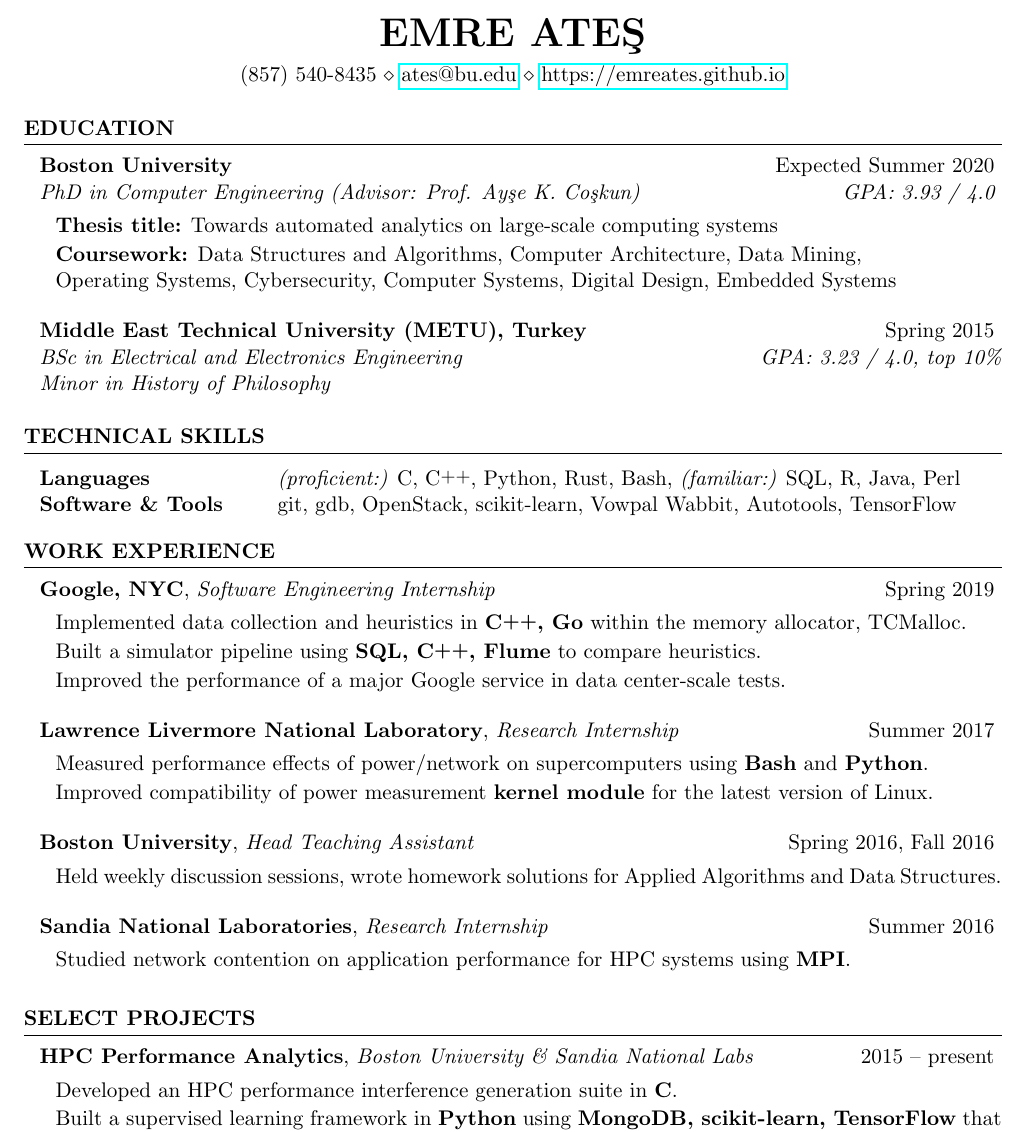
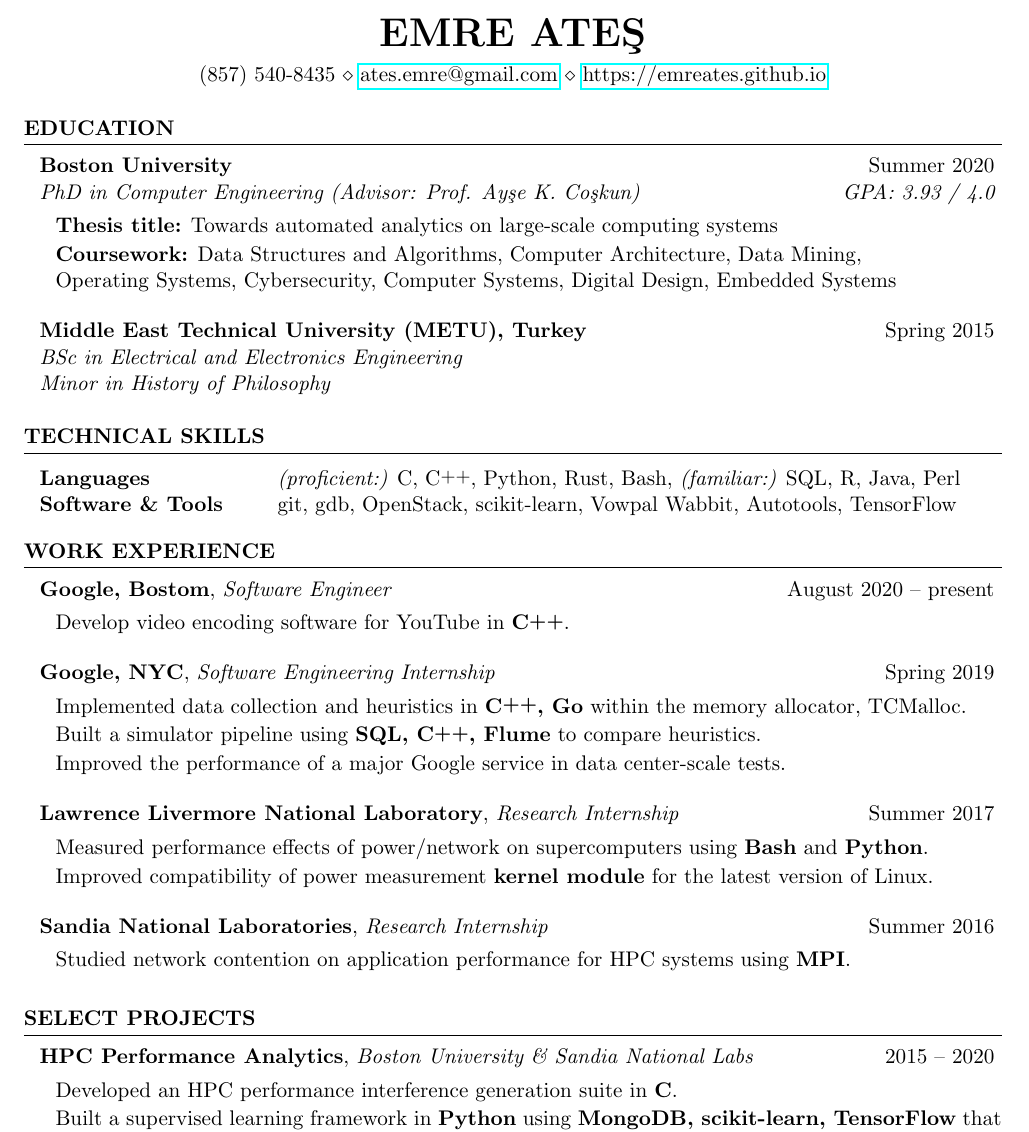
Before and after one commit to EmreAtes/EmreAtes.github.io, a LaTeX CV (CV/emreates_cv.tex): part of page 1 of 2, cut so that both start at the same text. Compiled offline with pdfLaTeX.

Commit message:
updated resume with google

```diff
--- a/CV/emreates_cv.tex
+++ b/CV/emreates_cv.tex
@@ -40,7 +40,7 @@
 \pagestyle{empty}
 
 \name{Emre Ate\c{s}}
-\address{(857) 540-8435 \\ \href{mailto:ates@bu.edu}{ates@bu.edu} \\
+\address{(857) 540-8435 \\ \href{mailto:ates.emre@gmail.com}{ates.emre@gmail.com} \\
   \href{https://emreates.github.io}{https://emreates.github.io}}
 
 \begin{document}
@@ -52,7 +52,7 @@
 
 \begin{rSection}{Education}
 
-\begin{rSubsection}{Boston University}{Expected Summer 2020}{PhD in
+\begin{rSubsection}{Boston University}{Summer 2020}{PhD in
     Computer Engineering (Advisor: Prof. Ay\c{s}e K. Co\c{s}kun)}{GPA: 3.93 / 4.0}
 \item \textbf{Thesis title:} Towards automated analytics on large-scale
   computing systems
@@ -63,8 +63,8 @@
 \end{rSubsection}
 
 \begin{rSubsectionNoList}{Middle East Technical University (METU),
-    Turkey}{Spring 2015}{BSc in Electrical and Electronics Engineering}{GPA:
-    3.23 / 4.0, top 10\%}{Minor in History of Philosophy}
+    Turkey}{Spring 2015}{BSc in Electrical and Electronics Engineering}{}{Minor
+    in History of Philosophy}
 \end{rSubsectionNoList}
 
 \end{rSection}
@@ -87,6 +87,10 @@ Software \& Tools & git, gdb, OpenStack, scikit-learn, Vowpal Wabbit, Autotools,
 
 \begin{rSection}{Work Experience}
 
+\begin{rWorksection}{Google, Bostom}{August 2020 -- present}{Software Engineer}
+\item Develop video encoding software for YouTube in {\bf \bfCplusplus{}}.
+\end{rWorksection}
+
 \begin{rWorksection}{Google, NYC}{Spring 2019}{Software Engineering
     Internship}
 \item Implemented data collection and heuristics in {\bf \bfCplusplus{}, Go} within the memory
@@ -104,11 +108,11 @@ Software \& Tools & git, gdb, OpenStack, scikit-learn, Vowpal Wabbit, Autotools,
   latest version of Linux.
 \end{rWorksection}
 
-\begin{rWorksection}{Boston University}{Spring 2016, Fall 2016}
-    {Head Teaching Assistant}
-\item Held weekly discussion sessions, wrote homework solutions for Applied
-  Algorithms and Data Structures.
-\end{rWorksection}
+% \begin{rWorksection}{Boston University}{Spring 2016, Fall 2016}
+%     {Head Teaching Assistant}
+% \item Held weekly discussion sessions, wrote homework solutions for Applied
+%   Algorithms and Data Structures.
+% \end{rWorksection}
 
 \begin{rWorksection}{Sandia National Laboratories}{Summer 2016}{Research
     Internship}
@@ -120,7 +124,7 @@ Software \& Tools & git, gdb, OpenStack, scikit-learn, Vowpal Wabbit, Autotools,
 
 \begin{rSection}{Select Projects}
 
-\begin{rWorksection}{HPC Performance Analytics}{2015 -- present}{Boston
+\begin{rWorksection}{HPC Performance Analytics}{2015 -- 2020}{Boston
     University \& Sandia National Labs}
 \item Developed an HPC performance interference generation suite in {\bf C}.
 \item Built a supervised learning framework in {\bf Python} using {\bf MongoDB,
```
Also changed, not shown: CV/emreates_cv.pdf, CV/emreates_cv.tex (2 more changed lines).
